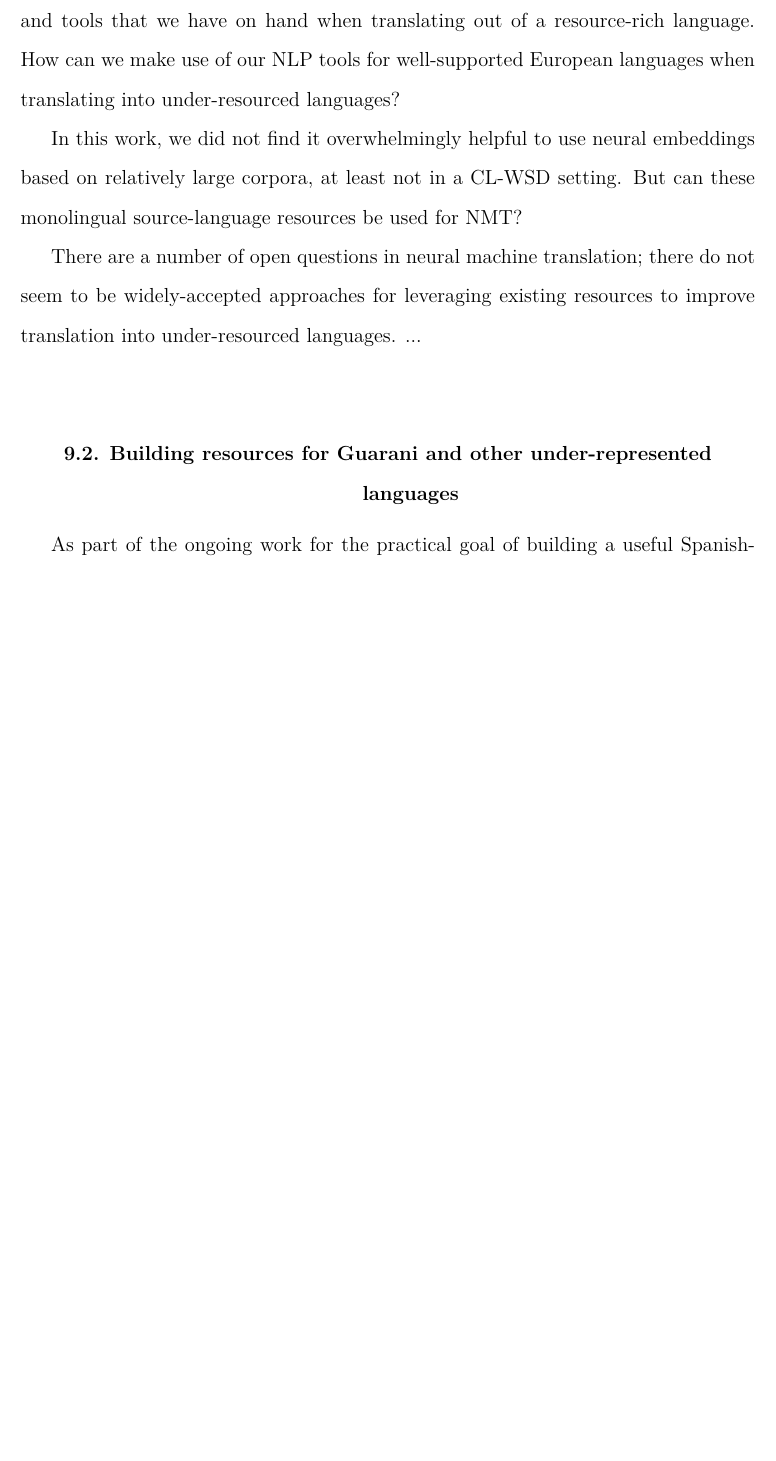
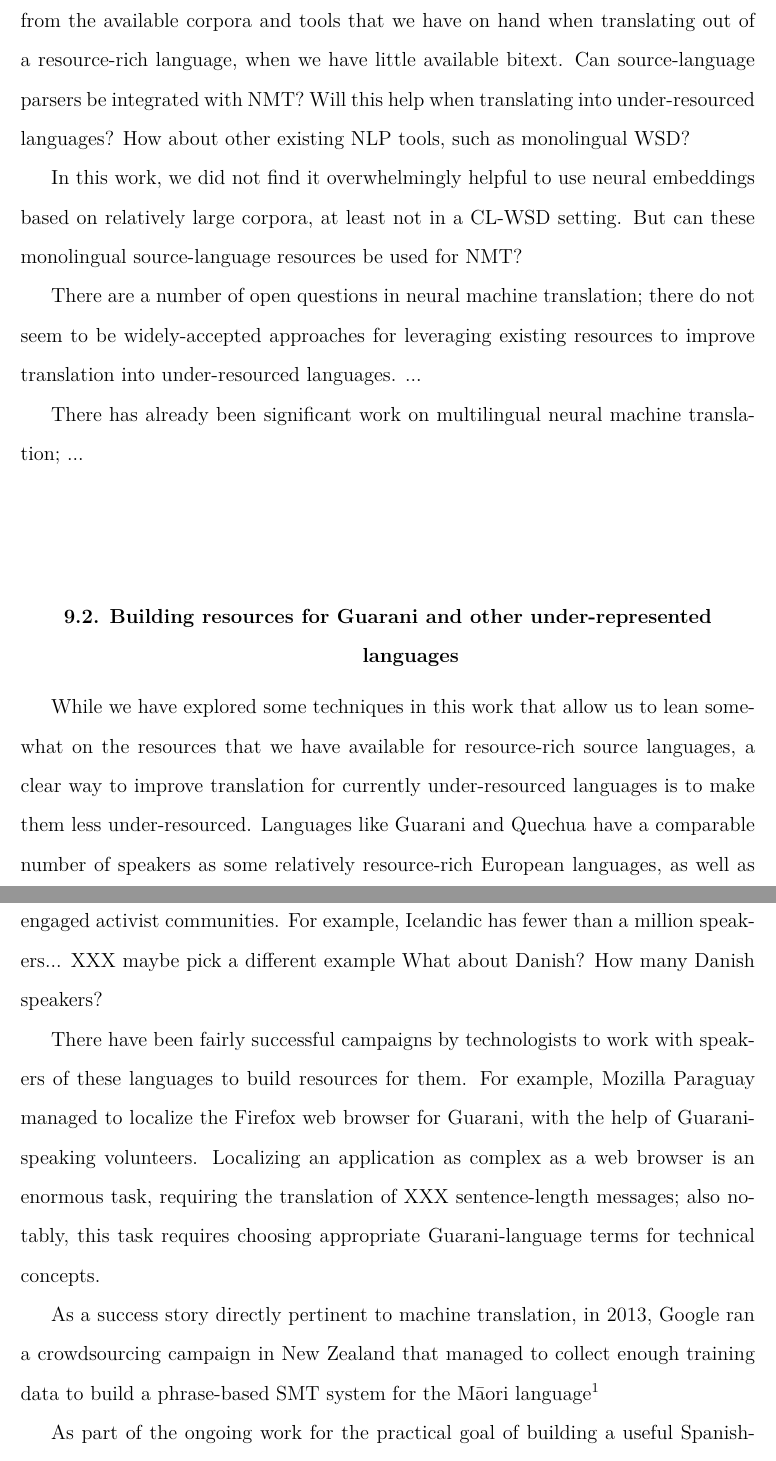
Before and after one commit to alexrudnick/dissertation, a LaTeX thesis (dissertation/dissertation.tex, which reads dissertation/conclusions.tex): part of page 143 of 158 before the commit and two parts of pages 143 and 144 of 159 after it, the two joined at a grey line, cut so that both start at the same text, the shorter picture padded with empty space. Compiled offline with XeLaTeX.

Commit message:
more writing and editing

```diff
--- a/dissertation/conclusions.tex
+++ b/dissertation/conclusions.tex
@@ -36,20 +38,56 @@ This leaves us with the issue, however, of how to learn from the available
-corpora and tools that we have on hand when translating out of a resource-rich
-language. How can we make use of our NLP tools for well-supported European
-languages when translating into under-resourced languages?
+Neural Machine Translation (NMT) setting. We are left with the issue of how to
+learn from the available corpora and tools that we have on hand when
+translating out of a resource-rich language, when we have little available
+bitext. Can source-language parsers be integrated with NMT? Will this help when
+translating into under-resourced languages?
+How about other existing NLP tools, such as monolingual WSD?
 
 In this work, we did not find it overwhelmingly helpful to use neural
 embeddings based on relatively large corpora, at least not in a CL-WSD setting.
 But can these monolingual source-language resources be used for NMT?
+%% XXX find some references about this probably
 
 There are a number of open questions in neural machine translation; there do
 not seem to be widely-accepted approaches for leveraging existing resources to
 improve translation into under-resourced languages. ... %% XXX working here
 
+%% Maybe mention the multilingual NLP paper here?
+There has already been significant work on multilingual neural machine
+translation; ...
+
+
 
 \section{Building resources for Guarani and other under-represented languages}
 \label{sec:crowdsourcing}
 
+While we have explored some techniques in this work that allow us to lean
+somewhat on the resources that we have available for resource-rich source
+languages, a clear way to improve translation for currently under-resourced
+languages is to make them less under-resourced. Languages like Guarani and
+Quechua have a comparable number of speakers as some relatively resource-rich
+European languages, as well as engaged activist communities. For example,
+Icelandic has fewer than a million speakers... XXX maybe pick a different
+example
+What about Danish? How many Danish speakers?
+
+There have been fairly successful campaigns by technologists to work with
+speakers of these languages to build resources for them.
+%% XXX sentence needs work
+For example, Mozilla Paraguay managed to localize the Firefox web browser for
+Guarani, with the help of Guarani-speaking volunteers. Localizing an
+application as complex as a web browser is an enormous task, requiring the
+translation of XXX sentence-length messages; also notably, this task requires
+choosing appropriate Guarani-language terms for technical concepts.
+%% XXX needs citation, also when did this happen?
+
+As a success story directly pertinent to machine translation, in 2013, Google
+ran a crowdsourcing campaign in New Zealand that managed to collect
+enough training data to build a phrase-based SMT system for the Māori
+language\footnote{Post on the Google New Zealand blog:
+\url{https://newzealand.googleblog.com/2013/12/kua-puta-google-whakamaori-ki-te-reo.html}}
+
 %% XXX this needs to be reworked for sure
+
 As part of the ongoing work for the practical goal of building a useful
 Spanish-Guarani MT system, we would like to build larger training corpora,
 containing both bitext and monolingual Guarani text.
```
Also changed, not shown: dissertation/overview.tex (+5 -4 lines), dissertation/conclusions.tex (26 more changed lines).
